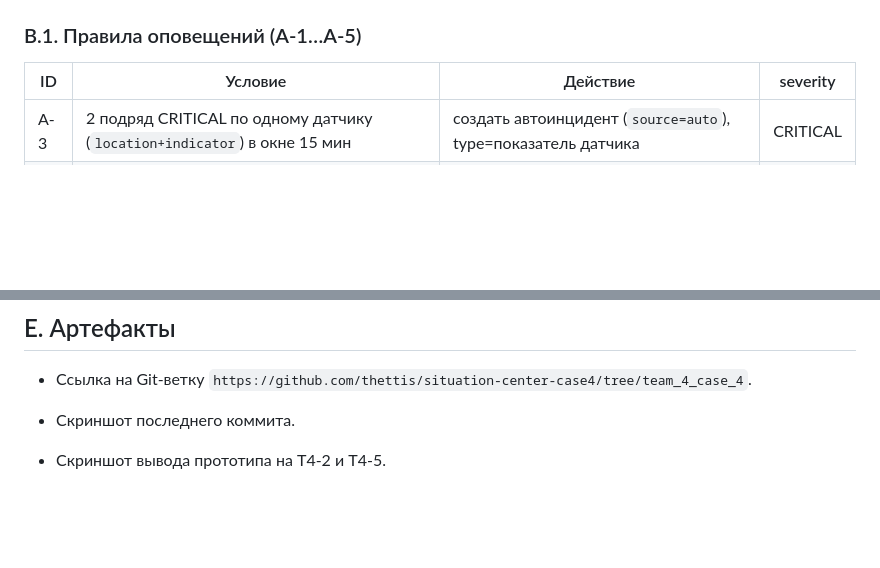
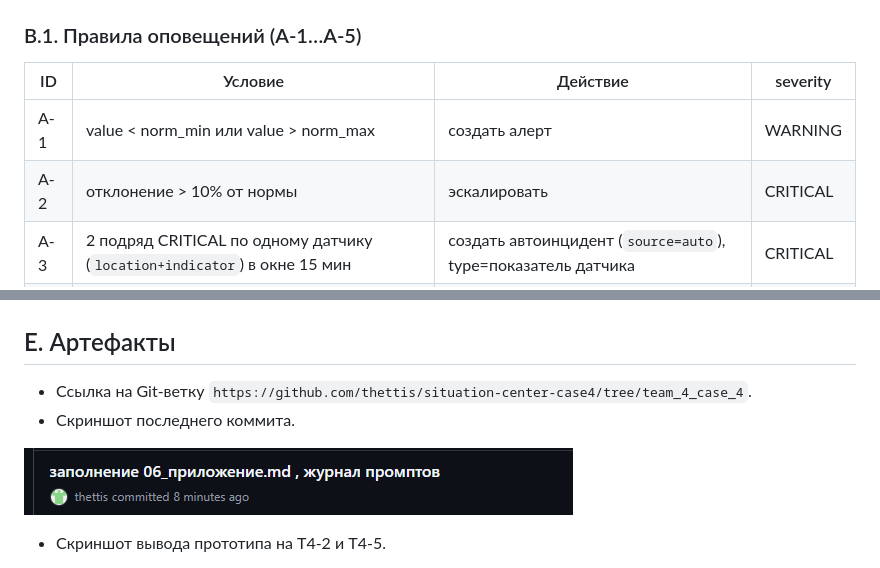
Before and after one commit to thettis/situation-center-case4, a Markdown page: 06_приложение.md, 2 parts joined by grey strips. GitHub-like rendering; pictures changed too: image.png (added); blank space fills up the shorter version.

```diff
--- a/06_приложение.md
+++ b/06_приложение.md
@@ -36,6 +42,8 @@ AuditEvent
 
 |ID|Условие|Действие|severity|
 |-|-|-|-|
+|A-1|value < norm\_min или value > norm\_max|создать алерт|WARNING|
+|A-2|отклонение > 10% от нормы|эскалировать|CRITICAL|
 |A-3|2 подряд CRITICAL по одному датчику (`location+indicator`) в окне 15 мин |создать автоинцидент (`source=auto`), type=показатель датчика|CRITICAL|
 |A-4|нет данных > 5 минут (value - пустое)|создать алерт и эскалировать руководителю|STALE|
 |A-5|дубль события (тот же `location + indicator` в окне 5 мин)|не создавать второй алерт(`deduplicate`)|-|
@@ -224,5 +232,7 @@ action=ALERT_CREATED. Строка создана в alerts_out.csv.
 * Ссылка на Git-ветку `https://github.com/thettis/situation-center-case4/tree/team_4_case_4`.
 * Скриншот последнего коммита.
 
+![alt text](image.png)
+
 * Скриншот вывода прототипа на T4-2 и T4-5.
 
```
Also changed, not shown: other parts of 06_приложение.md (+12 -3 lines).
